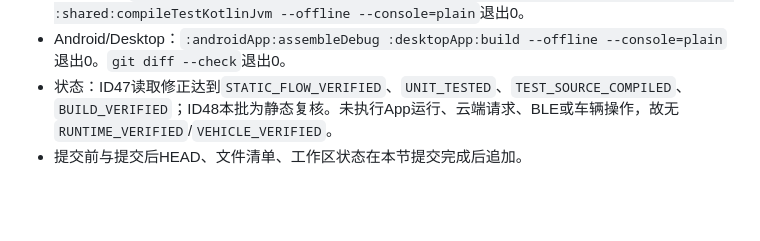
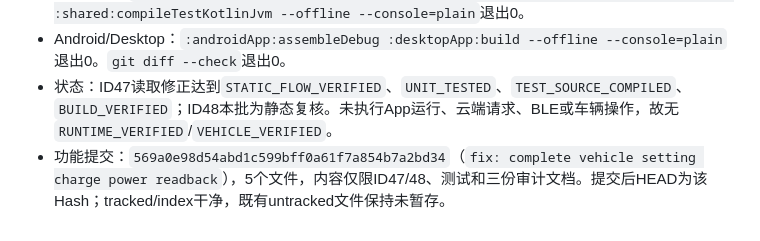
Before and after one commit to ghhccghk/YuRong, a Markdown page: docs/vehicle-settings/AUTONOMOUS_REPAIR_HISTORY.md, the part around the change. Drawn GitHub-style; blank space fills up the shorter version.

Commit message:
docs: record charging power repair commit

```diff
--- a/docs/vehicle-settings/AUTONOMOUS_REPAIR_HISTORY.md
+++ b/docs/vehicle-settings/AUTONOMOUS_REPAIR_HISTORY.md
@@ -501,4 +501,4 @@
 - 共享编译：`:shared:compileKotlinJvm :shared:compileKotlinJs :shared:compileKotlinWasmJs :shared:compileTestKotlinJvm --offline --console=plain`退出0。
 - Android/Desktop：`:androidApp:assembleDebug :desktopApp:build --offline --console=plain`退出0。`git diff --check`退出0。
 - 状态：ID47读取修正达到`STATIC_FLOW_VERIFIED`、`UNIT_TESTED`、`TEST_SOURCE_COMPILED`、`BUILD_VERIFIED`；ID48本批为静态复核。未执行App运行、云端请求、BLE或车辆操作，故无`RUNTIME_VERIFIED`/`VEHICLE_VERIFIED`。
-- 提交前与提交后HEAD、文件清单、工作区状态在本节提交完成后追加。
+- 功能提交：`569a0e98d54abd1c599bff0a61f7a854b7a2bd34`（`fix: complete vehicle setting charge power readback`），5个文件，内容仅限ID47/48、测试和三份审计文档。提交后HEAD为该Hash；tracked/index干净，既有untracked文件保持未暂存。
```
Also changed, not shown: docs/vehicle-settings/AUTONOMOUS_REPAIR_QUEUE.md (+1 -1 lines).
